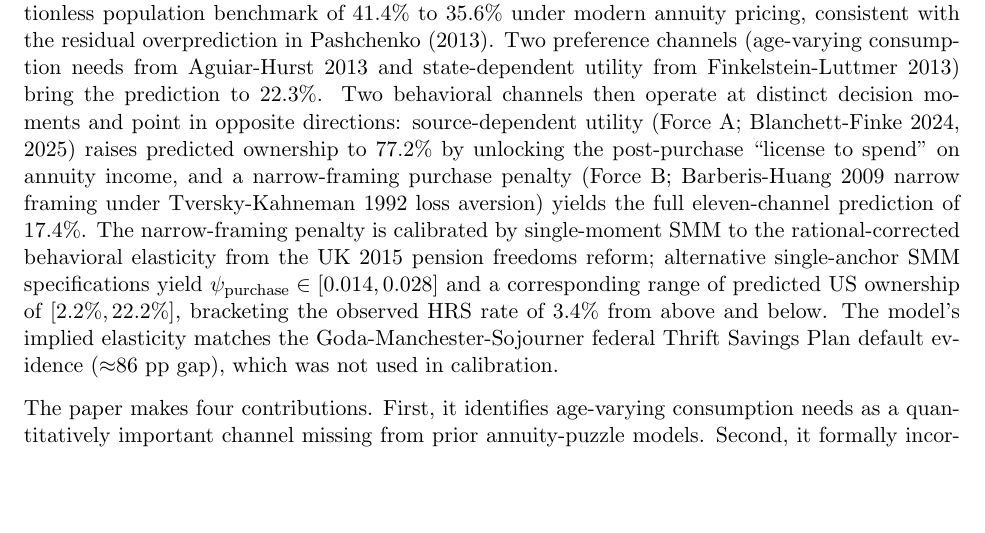
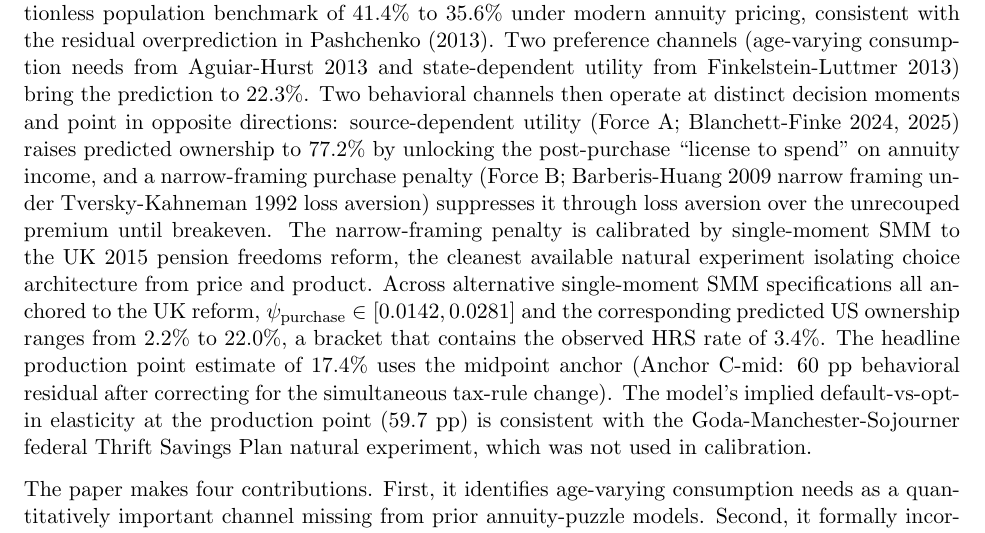
Before and after one commit to DerekTharp/annuity-puzzle-model, a LaTeX letter (paper/cover_letter.tex, which reads paper/numbers.tex): part of page 1 of 2, cut so that both start at the same text, the shorter picture padded with empty space. Compiled offline with pdfLaTeX.

Commit message:
Address JPubE reviewer feedback: welfare SS, psi bracket framing, TBD foot-gun
Core fixes for submission readiness:

1. Welfare CEV now uses production-equivalent SS ($18,500/year via
   ss_func_welfare) instead of ss_zero. The previous SS=0 baseline
   inflated the marginal value of annuitization. The corrected CEV
   grid is small everywhere (peak ~0.6% at $100K Good no-bequest)
   under the production calibration with PED active, which is the
   welfare counterpart of the low predicted ownership: with PED,
   most households would not optimally annuitize, so market access
   provides little marginal value. Larger CEV emerges only under
   policy interventions that change the optimal choice (group
   pricing roughly quadruples CEV at moderate wealth; the best
   feasible package reaches 1.3% at $200K).

2. Run scripts/run_psi_sensitivity.jl with the corrected UK-anchored
   labels and full-precision psi values (Anchor C-low=0.0142,
   C-mid=0.0163, C-high=0.0194, B-low=0.0281). Drop the obsolete
   "BlanchettFinke"/"ChalmersReuter" macro family from the export
   script and remove the FALLBACKS list that produced the {\color{red}TBD}
   foot-gun. All TBD placeholders are eliminated.

3. Reframe abstract, introduction, results, and conclusion to lead
   with the SMM-bracket interpretation: "predicted US ownership ranges
   from 2.2% to 22.0% across UK-anchored single-moment SMM
   specifications, a bracket containing observed 3.4%". The midpoint
   anchor (production point estimate of 17.4%) is identified
   explicitly, with the residual interpretable as US-specific factors
   not captured in the UK calibration. The dissolution claim survives
   in its bracket form.

4. Add cevGoodHundredK[NoBq|DFJ|Strong] macros to the export script
   so the new peak-at-$100K cells are addressable.

Stage 16 validation: 189 pass / 5 broken (intentional placeholders for
not-yet-run sensitivities) / 194 total.

```diff
--- a/paper/cover_letter.tex
+++ b/paper/cover_letter.tex
@@ -18,7 +18,7 @@ I am submitting ``Quantifying the Annuity Puzzle: A Unified Lifecycle Decomposit
 
 Yaari (1965) proved that rational consumers should fully annuitize under actuarially fair pricing, yet voluntary ownership among US retirees is only 3--6\%. Six decades of research have proposed partial explanations for this gap, but the literature has lacked a unified quantitative accounting of how the main channels interact in a single model. Pashchenko (2013, \textit{JPubE}) came closest, but still predicted participation of roughly 20\%.
 
-This paper nests eleven channels within a single calibrated lifecycle framework. The results have a three-layer structure. Seven standard rational channels reduce predicted ownership from a frictionless population benchmark of \ownFrictionless{} to \ownSevenChannel{} under modern annuity pricing, consistent with the residual overprediction in Pashchenko (2013). Two preference channels (age-varying consumption needs from Aguiar-Hurst 2013 and state-dependent utility from Finkelstein-Luttmer 2013) bring the prediction to \ownNineChannel{}. Two behavioral channels then operate at distinct decision moments and point in opposite directions: source-dependent utility (Force A; Blanchett-Finke 2024, 2025) raises predicted ownership to \ownTenChannel{} by unlocking the post-purchase ``license to spend'' on annuity income, and a narrow-framing purchase penalty (Force B; Barberis-Huang 2009 narrow framing under Tversky-Kahneman 1992 loss aversion) yields the full eleven-channel prediction of \ownElevenChannel{}. The narrow-framing penalty is calibrated by single-moment SMM to the rational-corrected behavioral elasticity from the UK 2015 pension freedoms reform; alternative single-anchor SMM specifications yield $\psi_{\text{purchase}} \in [0.014, 0.028]$ and a corresponding range of predicted US ownership of $[2.2\%, 22.2\%]$, bracketing the observed HRS rate of \pctHRSObserved{} from above and below. The model's implied elasticity matches the Goda-Manchester-Sojourner federal Thrift Savings Plan default evidence ($\approx$86 pp gap), which was not used in calibration.
+This paper nests eleven channels within a single calibrated lifecycle framework. The results have a three-layer structure. Seven standard rational channels reduce predicted ownership from a frictionless population benchmark of \ownFrictionless{} to \ownSevenChannel{} under modern annuity pricing, consistent with the residual overprediction in Pashchenko (2013). Two preference channels (age-varying consumption needs from Aguiar-Hurst 2013 and state-dependent utility from Finkelstein-Luttmer 2013) bring the prediction to \ownNineChannel{}. Two behavioral channels then operate at distinct decision moments and point in opposite directions: source-dependent utility (Force A; Blanchett-Finke 2024, 2025) raises predicted ownership to \ownTenChannel{} by unlocking the post-purchase ``license to spend'' on annuity income, and a narrow-framing purchase penalty (Force B; Barberis-Huang 2009 narrow framing under Tversky-Kahneman 1992 loss aversion) suppresses it through loss aversion over the unrecouped premium until breakeven. The narrow-framing penalty is calibrated by single-moment SMM to the UK 2015 pension freedoms reform, the cleanest available natural experiment isolating choice architecture from price and product. Across alternative single-moment SMM specifications all anchored to the UK reform, $\psi_{\text{purchase}} \in [\pPsiUKLow{}, \pPsiUKBLow{}]$ and the corresponding predicted US ownership ranges from \ownPsiUKBLow{} to \ownPsiUKLow{}, a bracket that contains the observed HRS rate of \pctHRSObserved{}. The headline production point estimate of \ownElevenChannel{} uses the midpoint anchor (Anchor C-mid: 60 pp behavioral residual after correcting for the simultaneous tax-rule change). The model's implied default-vs-opt-in elasticity at the production point (\defaultGapPsiUKMid{} pp) is consistent with the Goda-Manchester-Sojourner federal Thrift Savings Plan natural experiment, which was not used in calibration.
 
 The paper makes four contributions. First, it identifies age-varying consumption needs as a quantitatively important channel missing from prior annuity-puzzle models. Second, it formally incorporates two countervailing behavioral channels each calibrated out of sample from independent empirical evidence, demonstrating that the joint pattern (individually large forces with modest net effect) reflects empirically distinct cognitive processes rather than redundant parameterizations of the same wedge. Third, it provides an exact Shapley decomposition computed over all $2{,}048$ channel subsets, delivering order-independent attribution; the two behavioral channels enter with opposite-sign Shapley values, confirming non-overlap. Fourth, it identifies two distinct policy levers: supply-side (group pricing raises ownership from \ownElevenChannel{} to \ownGroupPricing) and demand-side (default architecture, modeled as $\psi_{\text{purchase}} = 0$, raises it to \ownTenChannel), operating on different margins.
 
--- a/paper/numbers.tex
+++ b/paper/numbers.tex
@@ -91,18 +91,21 @@
 \newcommand{\shapShareNarrowFraming}{118\%}
 \newcommand{\shapRSPessAge}{27.0}
 \newcommand{\shapShareRSPessAge}{113\%}
-\newcommand{\cevGoodTwoHundredKNoBq}{12.7\%}
-\newcommand{\cevGoodTwoHundredKDFJ}{11.5\%}
-\newcommand{\cevGoodTwoHundredKStrong}{9.1\%}
+\newcommand{\cevGoodHundredKNoBq}{0.6\%}
+\newcommand{\cevGoodHundredKDFJ}{0.4\%}
+\newcommand{\cevGoodHundredKStrong}{0.1\%}
+\newcommand{\cevGoodTwoHundredKNoBq}{0.2\%}
+\newcommand{\cevGoodTwoHundredKDFJ}{0.1\%}
+\newcommand{\cevGoodTwoHundredKStrong}{0.0\%}
 \newcommand{\cevGoodOneMillNoBq}{0.0\%}
 \newcommand{\cevGoodOneMillDFJ}{0.0\%}
 \newcommand{\cevGoodOneMillStrong}{0.0\%}
-\newcommand{\popMeanCevNoBq}{1.6\%}
-\newcommand{\popMeanCevDFJ}{1.4\%}
-\newcommand{\popFracPosNoBq}{38.3\%}
-\newcommand{\popFracPosDFJ}{37.4\%}
-\newcommand{\popFracAboveOneNoBq}{31.2\%}
-\newcommand{\popFracAboveOneDFJ}{30.2\%}
+\newcommand{\popMeanCevNoBq}{0.0\%}
+\newcommand{\popMeanCevDFJ}{0.0\%}
+\newcommand{\popFracPosNoBq}{1.6\%}
+\newcommand{\popFracPosDFJ}{1.3\%}
+\newcommand{\popFracAboveOneNoBq}{0.0\%}
+\newcommand{\popFracAboveOneDFJ}{0.0\%}
 \newcommand{\ownGroupPricing}{26.2\%}
 \newcommand{\ownPublicOption}{41.8\%}
 \newcommand{\ownActuariallyFair}{53.3\%}
@@ -112,18 +115,18 @@
 \newcommand{\ownCorrectPessimism}{36.0\%}
 \newcommand{\ownGroupPlusCorrect}{46.9\%}
 \newcommand{\ownBestFeasible}{48.7\%}
-\newcommand{\cevGoodHundredKBaseline}{6.0\%}
-\newcommand{\cevGoodHundredKGroupPrice}{7.6\%}
-\newcommand{\cevGoodHundredKRealAnn}{5.8\%}
-\newcommand{\cevGoodHundredKBestFeas}{9.3\%}
-\newcommand{\cevGoodTwoHundredKBaseline}{11.6\%}
-\newcommand{\cevGoodTwoHundredKGroupPrice}{13.8\%}
-\newcommand{\cevGoodTwoHundredKRealAnn}{8.5\%}
-\newcommand{\cevGoodTwoHundredKBestFeas}{13.9\%}
-\newcommand{\cevGoodFiveHundredKBaseline}{1.4\%}
-\newcommand{\cevGoodFiveHundredKGroupPrice}{2.8\%}
-\newcommand{\cevGoodFiveHundredKRealAnn}{0.5\%}
-\newcommand{\cevGoodFiveHundredKBestFeas}{4.2\%}
+\newcommand{\cevGoodHundredKBaseline}{0.4\%}
+\newcommand{\cevGoodHundredKGroupPrice}{0.9\%}
+\newcommand{\cevGoodHundredKRealAnn}{0.0\%}
+\newcommand{\cevGoodHundredKBestFeas}{1.4\%}
+\newcommand{\cevGoodTwoHundredKBaseline}{0.1\%}
+\newcommand{\cevGoodTwoHundredKGroupPrice}{0.4\%}
+\newcommand{\cevGoodTwoHundredKRealAnn}{0.0\%}
+\newcommand{\cevGoodTwoHundredKBestFeas}{1.3\%}
+\newcommand{\cevGoodFiveHundredKBaseline}{0.0\%}
+\newcommand{\cevGoodFiveHundredKGroupPrice}{0.0\%}
+\newcommand{\cevGoodFiveHundredKRealAnn}{0.0\%}
+\newcommand{\cevGoodFiveHundredKBestFeas}{0.0\%}
 \newcommand{\cevGoodOneMillBaseline}{0.0\%}
 \newcommand{\cevGoodOneMillGroupPrice}{0.0\%}
 \newcommand{\cevGoodOneMillRealAnn}{0.0\%}
@@ -164,6 +167,27 @@
 \newcommand{\pHealthUtilPoorRS}{0.85}
 \newcommand{\ownNineChannelRS}{22.7\%}
 \newcommand{\deltaNineChannelRSmFLN}{0.4}
+\newcommand{\ownPsiZero}{77.2\%}
+\newcommand{\pPsiZero}{0.0000}
+\newcommand{\defaultGapPsiZero}{0.0}
+\newcommand{\ownPsiUKLow}{22.0\%}
+\newcommand{\pPsiUKLow}{0.0142}
+\newcommand{\defaultGapPsiUKLow}{55.1}
+\newcommand{\ownPsiUKMid}{17.4\%}
+\newcommand{\pPsiUKMid}{0.0163}
+\newcommand{\defaultGapPsiUKMid}{59.7}
+\newcommand{\ownPsiUKHigh}{11.8\%}
+\newcommand{\pPsiUKHigh}{0.0194}
+\newcommand{\defaultGapPsiUKHigh}{65.4}
+\newcommand{\ownPsiUKBLow}{2.2\%}
+\newcommand{\pPsiUKBLow}{0.0281}
+\newcommand{\defaultGapPsiUKBLow}{75.0}
+\newcommand{\ownPsiAboveRange}{0.9\%}
+\newcommand{\pPsiAboveRange}{0.0400}
+\newcommand{\defaultGapPsiAboveRange}{76.3}
+\newcommand{\ownPsiCorner}{0.0\%}
+\newcommand{\pPsiCorner}{0.0750}
+\newcommand{\defaultGapPsiCorner}{77.2}
 \newcommand{\pPsiPurchase}{0.0163}
 \newcommand{\pLambdaW}{0.625}
 \newcommand{\pPsiPurchaseCRef}{18{,}000}
@@ -210,18 +234,21 @@
 \newcommand{\shapShareSDUNum}{-153}
 \newcommand{\shapShareNarrowFramingNum}{118}
 \newcommand{\shapShareRSPessAgeNum}{113}
-\newcommand{\cevGoodTwoHundredKNoBqNum}{12.7}
-\newcommand{\cevGoodTwoHundredKDFJNum}{11.5}
-\newcommand{\cevGoodTwoHundredKStrongNum}{9.1}
+\newcommand{\cevGoodHundredKNoBqNum}{0.6}
+\newcommand{\cevGoodHundredKDFJNum}{0.4}
+\newcommand{\cevGoodHundredKStrongNum}{0.1}
+\newcommand{\cevGoodTwoHundredKNoBqNum}{0.2}
+\newcommand{\cevGoodTwoHundredKDFJNum}{0.1}
+\newcommand{\cevGoodTwoHundredKStrongNum}{0.0}
 \newcommand{\cevGoodOneMillNoBqNum}{0.0}
 \newcommand{\cevGoodOneMillDFJNum}{0.0}
 \newcommand{\cevGoodOneMillStrongNum}{0.0}
-\newcommand{\popMeanCevNoBqNum}{1.6}
-\newcommand{\popMeanCevDFJNum}{1.4}
-\newcommand{\popFracPosNoBqNum}{38.3}
-\newcommand{\popFracPosDFJNum}{37.4}
-\newcommand{\popFracAboveOneNoBqNum}{31.2}
-\newcommand{\popFracAboveOneDFJNum}{30.2}
+\newcommand{\popMeanCevNoBqNum}{0.0}
+\newcommand{\popMeanCevDFJNum}{0.0}
+\newcommand{\popFracPosNoBqNum}{1.6}
+\newcommand{\popFracPosDFJNum}{1.3}
+\newcommand{\popFracAboveOneNoBqNum}{0.0}
+\newcommand{\popFracAboveOneDFJNum}{0.0}
 \newcommand{\ownGroupPricingNum}{26.2}
 \newcommand{\ownPublicOptionNum}{41.8}
 \newcommand{\ownActuariallyFairNum}{53.3}
@@ -231,18 +258,18 @@
 \newcommand{\ownCorrectPessimismNum}{36.0}
 \newcommand{\ownGroupPlusCorrectNum}{46.9}
 \newcommand{\ownBestFeasibleNum}{48.7}
-\newcommand{\cevGoodHundredKBaselineNum}{6.0}
-\newcommand{\cevGoodHundredKGroupPriceNum}{7.6}
-\newcommand{\cevGoodHundredKRealAnnNum}{5.8}
-\newcommand{\cevGoodHundredKBestFeasNum}{9.3}
-\newcommand{\cevGoodTwoHundredKBaselineNum}{11.6}
-\newcommand{\cevGoodTwoHundredKGroupPriceNum}{13.8}
-\newcommand{\cevGoodTwoHundredKRealAnnNum}{8.5}
-\newcommand{\cevGoodTwoHundredKBestFeasNum}{13.9}
-\newcommand{\cevGoodFiveHundredKBaselineNum}{1.4}
-\newcommand{\cevGoodFiveHundredKGroupPriceNum}{2.8}
-\newcommand{\cevGoodFiveHundredKRealAnnNum}{0.5}
-\newcommand{\cevGoodFiveHundredKBestFeasNum}{4.2}
+\newcommand{\cevGoodHundredKBaselineNum}{0.4}
+\newcommand{\cevGoodHundredKGroupPriceNum}{0.9}
+\newcommand{\cevGoodHundredKRealAnnNum}{0.0}
+\newcommand{\cevGoodHundredKBestFeasNum}{1.4}
+\newcommand{\cevGoodTwoHundredKBaselineNum}{0.1}
+\newcommand{\cevGoodTwoHundredKGroupPriceNum}{0.4}
+\newcommand{\cevGoodTwoHundredKRealAnnNum}{0.0}
+\newcommand{\cevGoodTwoHundredKBestFeasNum}{1.3}
+\newcommand{\cevGoodFiveHundredKBaselineNum}{0.0}
+\newcommand{\cevGoodFiveHundredKGroupPriceNum}{0.0}
+\newcommand{\cevGoodFiveHundredKRealAnnNum}{0.0}
+\newcommand{\cevGoodFiveHundredKBestFeasNum}{0.0}
 \newcommand{\cevGoodOneMillBaselineNum}{0.0}
 \newcommand{\cevGoodOneMillGroupPriceNum}{0.0}
 \newcommand{\cevGoodOneMillRealAnnNum}{0.0}
@@ -278,6 +305,13 @@
 \newcommand{\ownSSCutHundredNum}{12.5}
 \newcommand{\ownNineChannelFLNNum}{22.3}
 \newcommand{\ownNineChannelRSNum}{22.7}
+\newcommand{\ownPsiZeroNum}{77.2}
+\newcommand{\ownPsiUKLowNum}{22.0}
+\newcommand{\ownPsiUKMidNum}{17.4}
+\newcommand{\ownPsiUKHighNum}{11.8}
+\newcommand{\ownPsiUKBLowNum}{2.2}
+\newcommand{\ownPsiAboveRangeNum}{0.9}
+\newcommand{\ownPsiCornerNum}{0.0}
 \newcommand{\mcMedianOwnershipNum}{10.7}
 \newcommand{\mcMeanOwnershipNum}{17.5}
 \newcommand{\mcLowCIOwnershipNum}{0.3}
@@ -286,18 +320,3 @@
 \newcommand{\mcHighIQROwnershipNum}{33.4}
 \newcommand{\mcMinOwnershipNum}{0.1}
 \newcommand{\mcMaxOwnershipNum}{62.5}
-\newcommand{\ownTenChannelPsiRational}{{\color{red}TBD}}
-\newcommand{\ownTenChannelPsiLight}{{\color{red}TBD}}
-\newcommand{\ownTenChannelPsiBlanchettFinke}{{\color{red}TBD}}
-\newcommand{\ownTenChannelPsiChalmersReuterMid}{{\color{red}TBD}}
-\newcommand{\ownTenChannelPsiChalmersReuterFull}{{\color{red}TBD}}
-\newcommand{\pPsiRational}{{\color{red}TBD}}
-\newcommand{\pPsiLight}{{\color{red}TBD}}
-\newcommand{\pPsiBlanchettFinke}{{\color{red}TBD}}
-\newcommand{\pPsiChalmersReuterMid}{{\color{red}TBD}}
-\newcommand{\pPsiChalmersReuterFull}{{\color{red}TBD}}
-\newcommand{\defaultGapPsiRational}{{\color{red}TBD}}
-\newcommand{\defaultGapPsiLight}{{\color{red}TBD}}
-\newcommand{\defaultGapPsiBlanchettFinke}{{\color{red}TBD}}
-\newcommand{\defaultGapPsiChalmersReuterMid}{{\color{red}TBD}}
-\newcommand{\defaultGapPsiChalmersReuterFull}{{\color{red}TBD}}
```
Also changed, not shown: paper/appendix.tex (+1 -1 lines), paper/main.tex (+17 -13 lines), paper/appendix.pdf, paper/cover_letter.pdf, paper/main.pdf, 6 other files.
